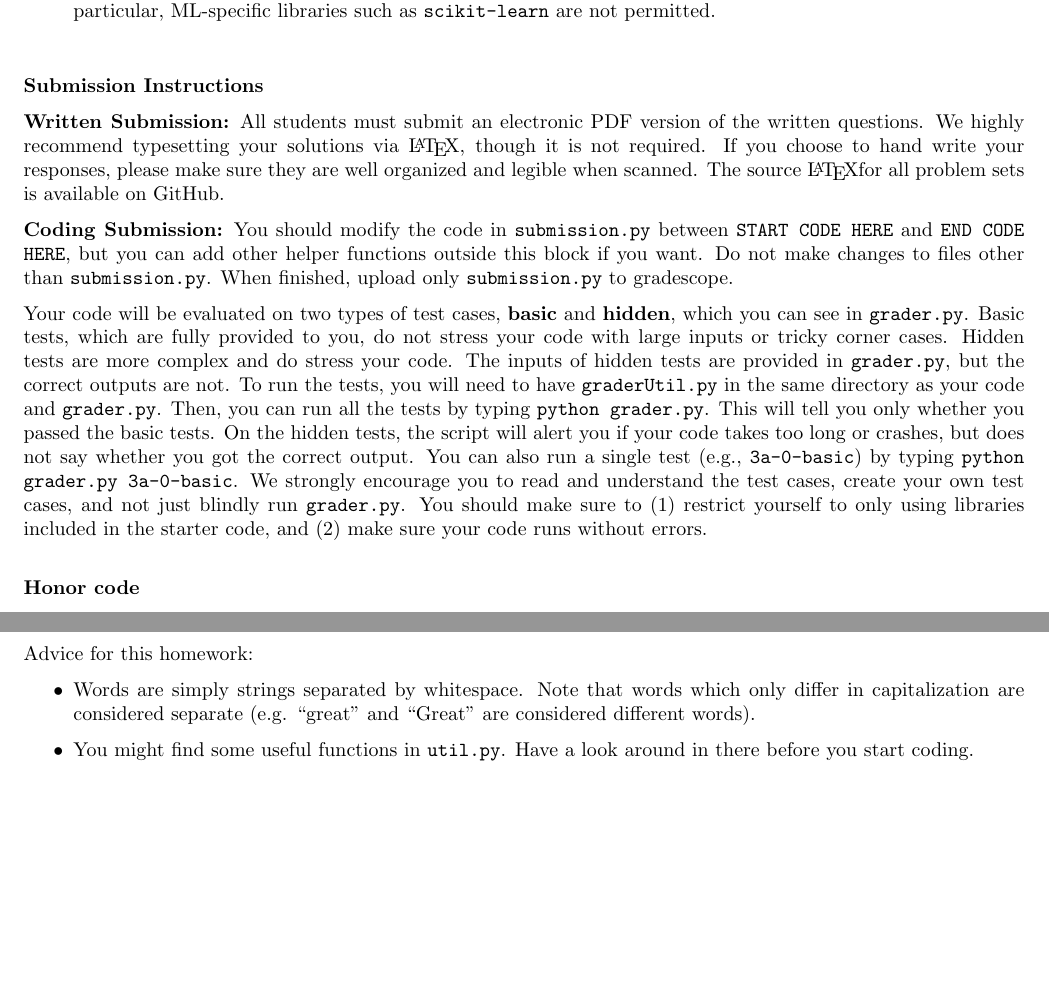
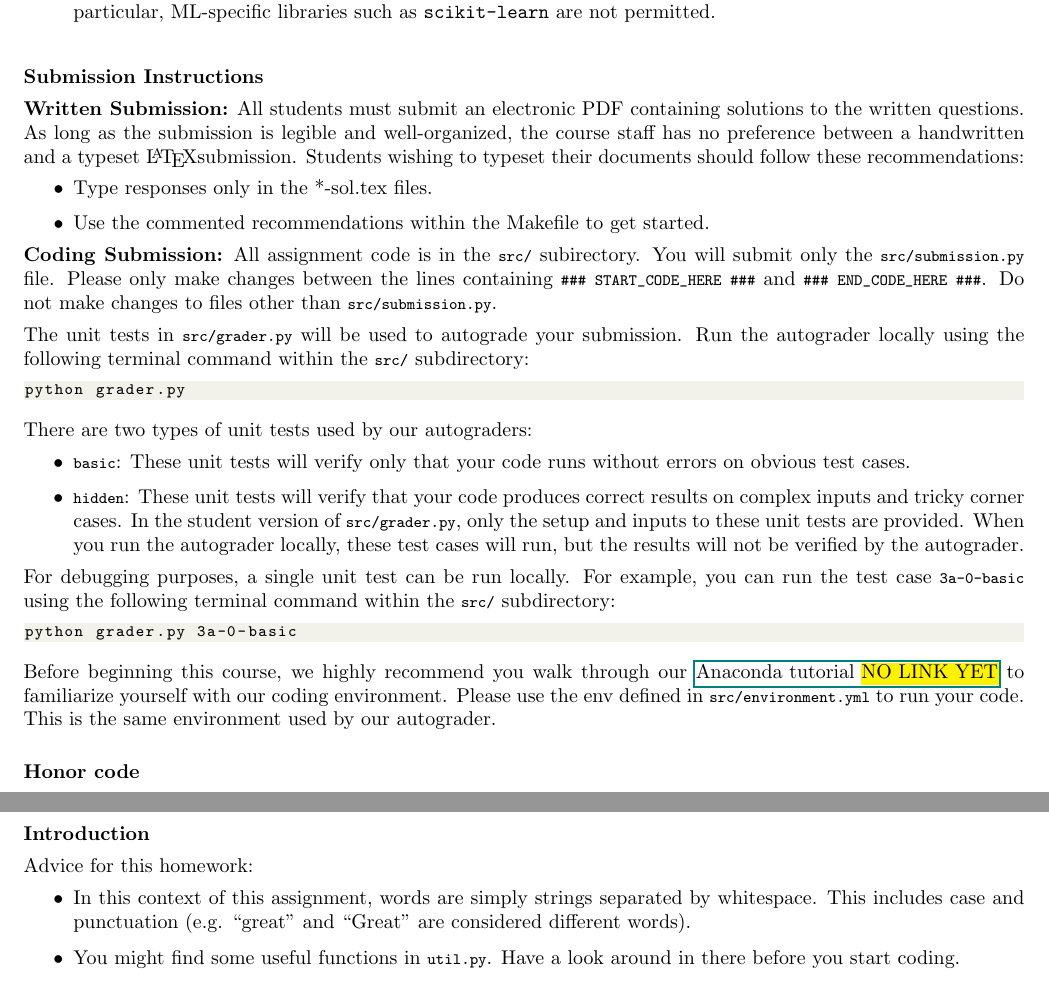
Before and after one commit to sridchin/Sentiment-Analysis, a LaTeX document (tex/A1.tex, which reads tex/00-instructions/02-submission.tex, tex/00-intro.tex, tex/macros.tex): two parts of pages 1 and 2 of 2 before the commit and two parts of pages 1 and 2 of 3 after it, joined at a grey line, cut so that both start at the same text, the shorter picture padded with empty space. Compiled offline with LaTeX, dvips and Ghostscript.

Commit message:
Minor improvements.

```diff
--- a/tex/00-instructions/02-submission.tex
+++ b/tex/00-instructions/02-submission.tex
@@ -1,32 +1,52 @@
 {\bf Submission Instructions}
 
 {\bf Written Submission:}
-All students must submit an electronic PDF version of the written questions. We
-highly recommend typesetting your solutions via \LaTeX, though it is not
-required. If you choose to hand write your responses, please make sure they are
-well organized and legible when scanned. The source \LaTeX for all problem sets
-is available on GitHub.
+All students must submit an electronic PDF containing solutions to the written
+questions. As long as the submission is legible and well-organized, the course
+staff has no preference between a handwritten and a typeset \LaTeX submission.
+Students wishing to typeset their documents should follow these recommendations:
+\begin{itemize}
+  \item Type responses only in the *-sol.tex files.
+  \item Use the commented recommendations within the Makefile to get started.
+\end{itemize}
 
 {\bf Coding Submission:}
-You should modify the code in {\tt submission.py} between {\tt  START CODE
-HERE} and {\tt END CODE HERE}, but you can add other helper functions outside
-this block if you want. Do not make changes to files other than
-{\tt submission.py}.  When finished, upload only {\tt submission.py} to
-gradescope.
+All assignment code is in the |src/| subirectory.  You will submit only the
+|src/submission.py| file.  Please only make changes between the lines containing
+|### START_CODE_HERE ###| and |### END_CODE_HERE ###|. Do not make changes to
+% The astute reader will notice that there are underscores in the
+% START_CODE_HERE and END_CODE_HERE flags, while the source files actually
+% contain spaces.  This is because our solution sanitization script will
+% otherwise recognize this tag and attempt to delete it.  The underscores are a
+% simple way to prevent this.
+files other than |src/submission.py|.
 
-Your code will be evaluated on two types of test cases, {\bf basic} and
-{\bf hidden}, which you can see in {\tt grader.py}. Basic tests, which are fully
-provided to you, do not stress your code with large inputs or tricky corner
-cases. Hidden tests are more complex and do stress your code.  The inputs of
-hidden tests are provided in {\tt grader.py}, but the correct outputs are not.
-To run the tests, you will need to have {\tt graderUtil.py} in the same
-directory as your code and {\tt grader.py}. Then, you can run all the tests by
-typing {\tt python grader.py}. This will tell you only whether you passed the
-basic tests. On the hidden tests, the script will alert you if your code takes
-too long or crashes, but does not say whether you got the correct output. You
-can also run a single test (e.g., {\tt 3a-0-basic}) by typing {\tt python
-grader.py 3a-0-basic}. We strongly encourage you to read and understand the
-test cases, create your own test cases, and not just blindly run
-{\tt grader.py}. You should make sure to (1) restrict yourself to only using
-libraries included in the starter code, and (2) make sure your code runs without
-errors.
+The unit tests in |src/grader.py| will be used to autograde your submission.
+Run the autograder locally using the following terminal command within the
+|src/| subdirectory:
+\begin{lstlisting}
+python grader.py
+\end{lstlisting}
+
+There are two types of unit tests used by our autograders:
+\begin{itemize}
+  \item |basic|:  These unit tests will verify only that your code runs without
+  errors on obvious test cases.
+  \item |hidden|: These unit tests will verify that your code produces correct
+  results on complex inputs and tricky corner cases.  In the student version of
+  |src/grader.py|, only the setup and inputs to these unit tests are provided.
+  When you run the autograder locally, these test cases will run, but the
+  results will not be verified by the autograder.
+\end{itemize}
+
+For debugging purposes, a single unit test can be run locally.  For example, you
+can run the test case |3a-0-basic| using the following terminal command within
+the |src/| subdirectory:
+\begin{lstlisting}
+python grader.py 3a-0-basic
+\end{lstlisting}
+
+Before beginning this course, we highly recommend you walk through our
+\href{nolink}{Anaconda tutorial \hl{NO LINK YET}} to familiarize yourself with
+our coding environment.  Please use the env defined in |src/environment.yml|
+to run your code.  This is the same environment used by our autograder.
--- /dev/null
+++ b/tex/00-intro.tex
@@ -0,0 +1,10 @@
+{\bf Introduction}
+
+Advice for this homework:
+\begin{itemize}
+  \item In this context of this assignment, words are simply strings separated
+  by whitespace. This includes case and punctuation (e.g. ``great'' and
+  ``Great'' are considered different words).
+  \item You might find some useful functions in |util.py|.  Have a look
+  around in there before you start coding.
+\end{itemize}
--- a/tex/A1.tex
+++ b/tex/A1.tex
@@ -25,14 +25,8 @@
 
 \clearpage
 
-Advice for this homework:
-\begin{itemize}
-  \item Words are simply strings separated by whitespace. Note that words which
-  only differ in capitalization are considered separate (e.g. ``great'' and
-  ``Great'' are considered different words).
-  \item You might find some useful functions in {\tt util.py}.  Have a look
-  around in there before you start coding.
-\end{itemize}
+\include{00-intro}
+\clearpage
 
 \begin{enumerate}[wide, labelindent=0pt]
 
--- a/tex/macros.tex
+++ b/tex/macros.tex
@@ -32,7 +32,7 @@
 
 \lstset{style=mystyle}
 
-\usepackage{hyperref}
+\usepackage[hyperfootnotes=false]{hyperref}
 \usepackage{nccmath}
 \usepackage{mathtools}
 \usepackage{graphicx,caption}
@@ -106,8 +106,8 @@
 \setlist[enumerate]{itemsep=6pt, topsep=0pt}
 
 \setlength{\parindent}{0pt}
-\setlength{\parskip}{6pt}
-\setlist[enumerate]{parsep=6pt}
+\setlength{\parskip}{4pt}
+\setlist[enumerate]{parsep=4pt}
 \setlength{\unitlength}{1cm}
 
 \renewcommand{\Re}{{\mathbb R}}
```
Also changed, not shown: src/environment.yml (added, +7 -0 lines), tex/01-sentiment-classification/00-main.tex (+1 -1 lines), tex/01-sentiment-classification/01-extractWordFeatures.tex (+2 -2 lines), tex/01-sentiment-classification/02-learnPredictor.tex (+1 -1 lines), tex/01-sentiment-classification/03-generateExample.tex (+2 -2 lines), tex/01-sentiment-classification/04-misclassified.tex (+2 -2 lines), tex/01-sentiment-classification/05-extractCharacterFeatures.tex (+1 -1 lines), tex/01-sentiment-classification/06-outperform.tex (+5 -5 lines), A1.pdf, Makefile, tex/latexmkrc.
